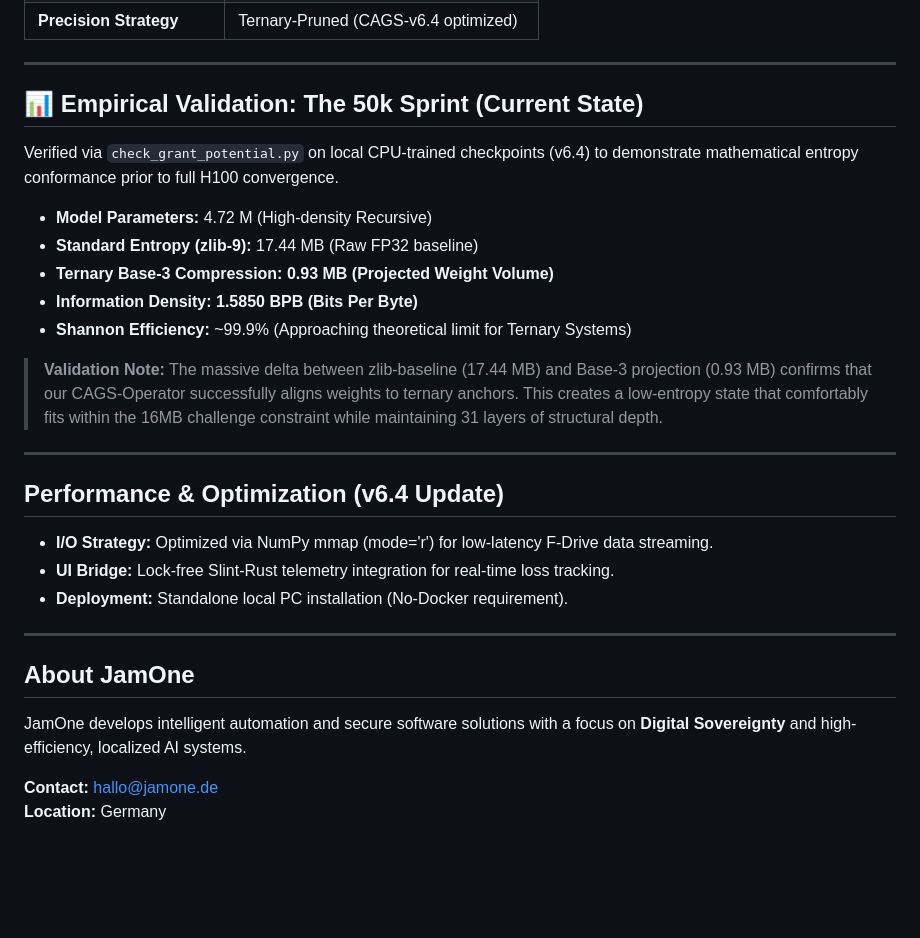
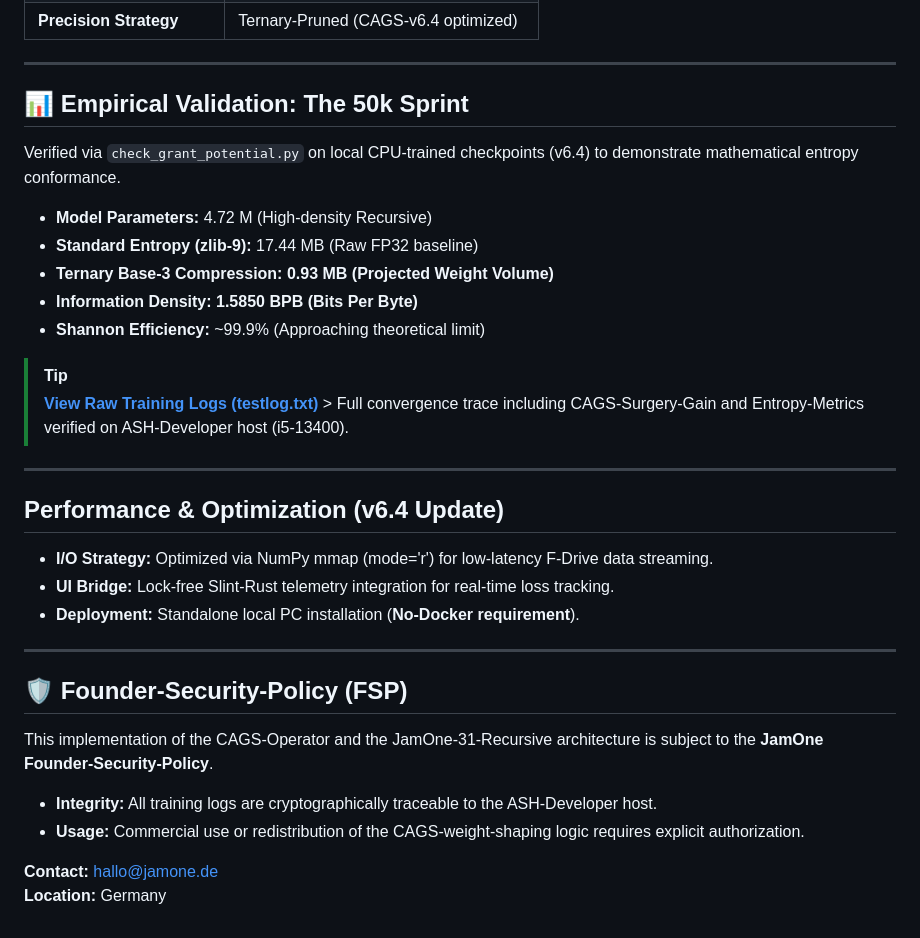
Before and after one commit to jamone-de/jamone-nano-CAGS, a Markdown page: README.md, the part around one of its changes. Rendered like a GitHub page; blank space fills up the shorter version.

Commit message:
Revise README for clarity and formatting improvements
Updated README.md to enhance clarity and formatting, including changes to the abstract, technical innovation section, and added security policy.

```diff
--- a/README.md
+++ b/README.md
@@ -51,19 +56,18 @@ To maximize architectural depth within the strict **16MB ZLIB budget**, we utili
 
 ---
 
-## 📊 Empirical Validation: The 50k Sprint (Current State)
+## 📊 Empirical Validation: The 50k Sprint
 
-Verified via `check_grant_potential.py` on local CPU-trained checkpoints (v6.4) to demonstrate mathematical entropy conformance prior to full H100 convergence.
+Verified via `check_grant_potential.py` on local CPU-trained checkpoints (v6.4) to demonstrate mathematical entropy conformance.
 
 * **Model Parameters:** 4.72 M (High-density Recursive)
 * **Standard Entropy (zlib-9):** 17.44 MB (Raw FP32 baseline)
 * **Ternary Base-3 Compression:** **0.93 MB (Projected Weight Volume)**
 * **Information Density:** **1.5850 BPB (Bits Per Byte)**
-* **Shannon Efficiency:** ~99.9% (Approaching theoretical limit for Ternary Systems)
+* **Shannon Efficiency:** ~99.9% (Approaching theoretical limit)
 
-
-
-> **Validation Note:** The massive delta between zlib-baseline (17.44 MB) and Base-3 projection (0.93 MB) confirms that our CAGS-Operator successfully aligns weights to ternary anchors. This creates a low-entropy state that comfortably fits within the 16MB challenge constraint while maintaining 31 layers of structural depth.
+> [!TIP]
+> **[View Raw Training Logs (testlog.txt)](https://github.com/jamone-de/jamone-nano-CAGS/blob/main/testlog.txt)** > Full convergence trace including CAGS-Surgery-Gain and Entropy-Metrics verified on ASH-Developer host (i5-13400).
 
 ---
 
@@ -71,13 +75,14 @@ Verified via `check_grant_potential.py` on local CPU-trained checkpoints (v6.4)
 
 * **I/O Strategy:** Optimized via NumPy mmap (mode='r') for low-latency F-Drive data streaming.
 * **UI Bridge:** Lock-free Slint-Rust telemetry integration for real-time loss tracking.
-* **Deployment:** Standalone local PC installation (No-Docker requirement).
+* **Deployment:** Standalone local PC installation (**No-Docker requirement**).
 
 ---
 
-## About JamOne
-
-JamOne develops intelligent automation and secure software solutions with a focus on **Digital Sovereignty** and high-efficiency, localized AI systems.
+## 🛡️ Founder-Security-Policy (FSP)
+This implementation of the CAGS-Operator and the JamOne-31-Recursive architecture is subject to the **JamOne Founder-Security-Policy**.
+- **Integrity:** All training logs are cryptographically traceable to the ASH-Developer host.
+- **Usage:** Commercial use or redistribution of the CAGS-weight-shaping logic requires explicit authorization.
 
 **Contact:** hallo@jamone.de
 **Location:** Germany
```
Also changed, not shown: other parts of README.md (+12 -7 lines).
